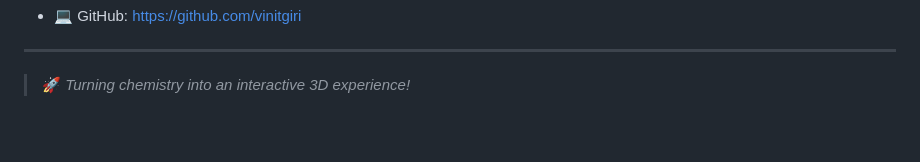
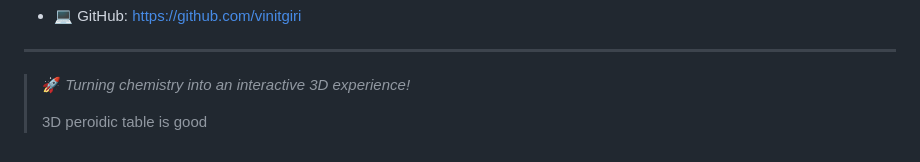
Before and after one commit to vinitgiri/3DPeriodictable, a Markdown page: README.md, the part around the change. Rendered like a GitHub page; blank space fills up the shorter version.

Commit message:
Update README with 3D periodic table mention

```diff
--- a/README.md
+++ b/README.md
@@ -203,4 +203,4 @@ If you like this project:
 
 > 🚀 *Turning chemistry into an interactive 3D experience!*
 >
->
+>3D peroidic table is good
```
